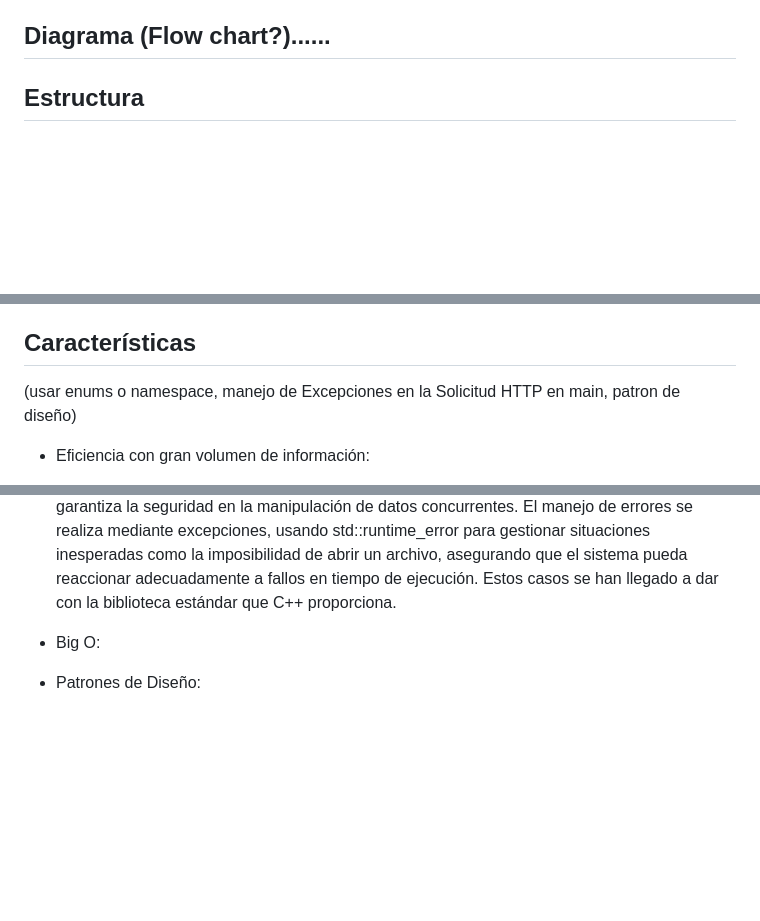
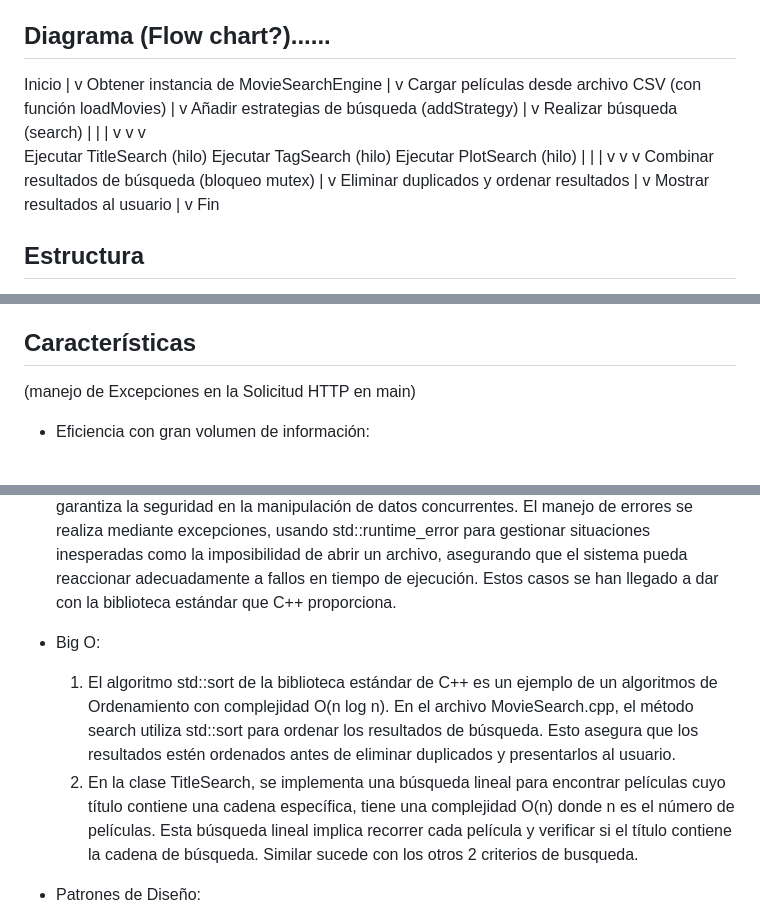
Before and after one commit to flaqq0/Proyecto-Programacion-III, a Markdown page: README.md, 3 parts joined by grey strips. Rendered like a GitHub page; blank space fills up the shorter version.

```diff
--- a/README.md
+++ b/README.md
@@ -14,6 +14,35 @@ Para poder visualizar la parte gráfica del proyecto, se debe runear el main y u
 El proyecto consiste en desarrollar una plataforma de streaming que permita la búsqueda y visualización de películas. El programa lee la base de datos indicada en formato .csv, esta se encuentra almacenada en un vector (vector<Movie>), una estructura de datos eficiente para la búsqueda rápida y permite buscar películas por palabras clave o tags específicos. La plataforma muestra las cinco películas más relevantes y proporciona opciones para visualizar más coincidencias.
 
 ## Diagrama (Flow chart?)......
+Inicio
+  |
+  v
+Obtener instancia de MovieSearchEngine
+  |
+  v
+Cargar películas desde archivo CSV (con función loadMovies)
+  |
+  v
+Añadir estrategias de búsqueda (addStrategy)
+  |
+  v
+Realizar búsqueda (search)
+          |                               |                             |
+          v                               v                             v
+Ejecutar TitleSearch (hilo)    Ejecutar TagSearch (hilo)    Ejecutar PlotSearch (hilo)
+          |                               |                             |
+          v                               v                             v
+Combinar resultados de búsqueda (bloqueo mutex)
+  |
+  v
+Eliminar duplicados y ordenar resultados
+  |
+  v
+Mostrar resultados al usuario
+  |
+  v
+ Fin
+
 ## Estructura
 A continuación detallaremos los contenidos de las carpetas principales creadas con un fin organizacional.
 
@@ -40,7 +69,7 @@ Contiene los archivos relacionados con la interfaz web del proyecto. Estos archi
   6. peliculas.csv: Es nuestro archivo de datos que contiene información de las películas en formato CSV, utilizado para cargar y procesar los datos de las películas.
 
 ## Características
-(usar enums o namespace, manejo de Excepciones en la Solicitud HTTP en main, patron de diseño)
+(manejo de Excepciones en la Solicitud HTTP en main)
 - Eficiencia con gran volumen de información:
   1. En cleanData.cpp, se usa std::vector para almacenar los datos de las películas. std::vector es una estructura de datos que permite un acceso rápido y eficiente a los elementos y tiene un buen desempeño en términos de inserción y recorrido, lo que es crucial cuando se manejan grandes volúmenes de datos.
 
@@ -67,6 +96,9 @@ Contiene los archivos relacionados con la interfaz web del proyecto. Estos archi
 - Uso de librería Estándar: Los contenedores como std::vector y std::priority_queue se utilizan para almacenar y organizar datos de películas y resultados de búsqueda, permitiendo una manipulación eficiente de grandes volúmenes de información. Las cadenas de caracteres y flujos, a través de std::string, std::ifstream, y std::stringstream, permiten el manejo y procesamiento de texto, así como la lectura de archivos CSV. La concurrencia se maneja mediante std::thread y std::mutex, lo que permite la ejecución paralela de tareas y asegura el acceso sincronizado a los recursos compartidos, mejorando así el rendimiento del sistema. Además, los algoritmos de la biblioteca estándar, como std::sort y std::unique, se emplean para ordenar y eliminar duplicados en los resultados de búsqueda, mientras que std::lock_guard garantiza la seguridad en la manipulación de datos concurrentes. El manejo de errores se realiza mediante excepciones, usando std::runtime_error para gestionar situaciones inesperadas como la imposibilidad de abrir un archivo, asegurando que el sistema pueda reaccionar adecuadamente a fallos en tiempo de ejecución. Estos casos se han llegado a dar con la biblioteca estándar que C++ proporciona.
 
 - Big O:
+  1. El algoritmo std::sort de la biblioteca estándar de C++ es un ejemplo de un algoritmos de Ordenamiento con complejidad O(n log n). En el archivo MovieSearch.cpp, el método search utiliza std::sort para ordenar los resultados de búsqueda. Esto asegura que los resultados estén ordenados antes de eliminar duplicados y presentarlos al usuario.
+  2. En la clase TitleSearch, se implementa una búsqueda lineal para encontrar películas cuyo título contiene una cadena específica, tiene una complejidad O(n) donde n es el número de películas. Esta búsqueda lineal implica recorrer cada película y verificar si el título contiene la cadena de búsqueda. Similar sucede con los otros 2 criterios de busqueda.
+
 - Patrones de Diseño:
   1. Singleton: Se implementa en la clase MovieSearchEngine. Esto asegura que solo exista una instancia de MovieSearchEngine durante la ejecución del programa, lo cual es crucial para la consistencia y la gestión centralizada de las búsquedas de películas, ahorrando así memoria y recursos al evitar la creación de múltiples instancias de la misma clase.
   2. Estrategia: Se implementa mediante la clase base SearchStrategy y sus clases derivadas como TitleSearch, TagSearch y PlotSearch. Esto permite definir diferentes estrategias de búsqueda y aplicarlas de manera flexible según las necesidades.
```
